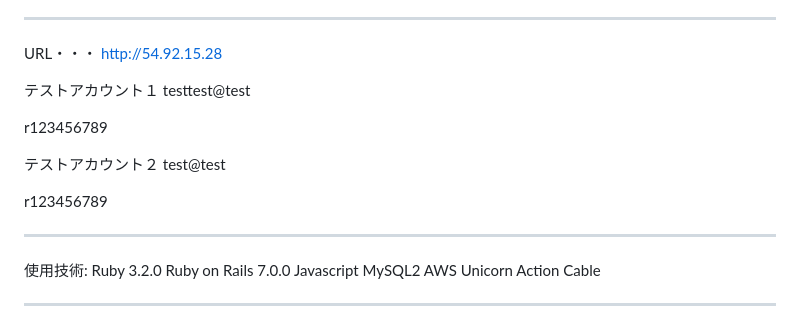
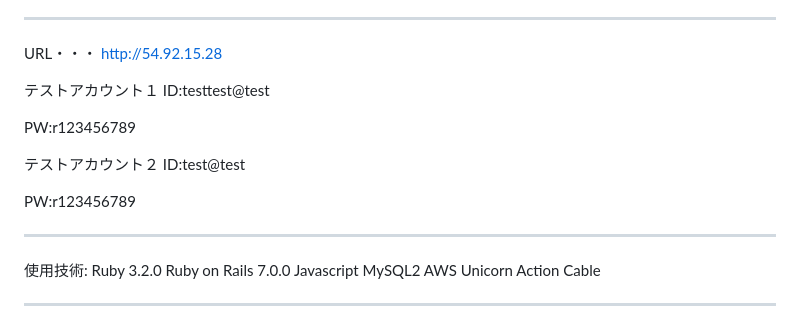
Before and after one commit to n-ira-if/BDT, a Markdown page: README.md, the part around the change. Drawn GitHub-style.

```diff
--- a/README.md
+++ b/README.md
@@ -6,14 +6,14 @@
 URL・・・  http://54.92.15.28
 
 テストアカウント１
-testtest@test
+ID:testtest@test
 
-r123456789
+PW:r123456789
 
 テストアカウント２
-test@test
+ID:test@test
 
-r123456789
+PW:r123456789
 
 --------------------------------------------------------------------------
 使用技術:
```
